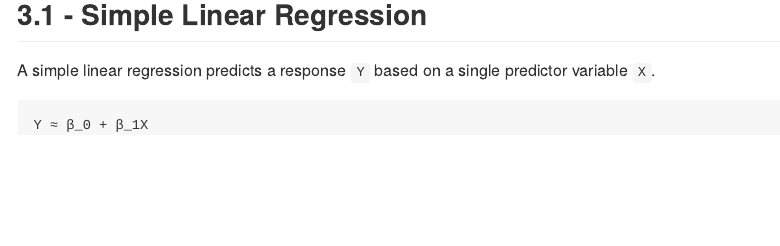
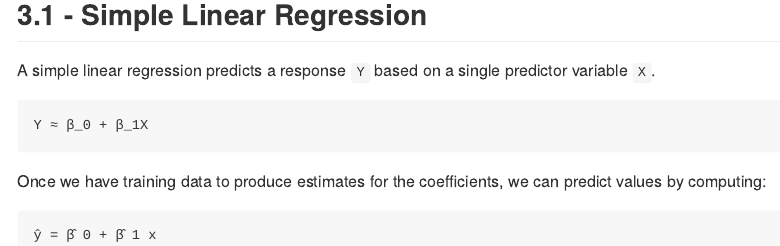
Before and after one commit to gregfoletta/Introduction-to-Statistical-Learning, an R Markdown document (Chapter_3/notes.Rmd): the page in a window 1100 px wide, from 120 px down. The pictures show the output file Chapter_3/notes.md that the author committed with the source, drawn offline in the style of GitHub.

Commit message:
Test hat

````diff
--- a/Chapter_3/notes.Rmd
+++ b/Chapter_3/notes.Rmd
@@ -6,3 +6,8 @@ A simple linear regression predicts a response `Y` based on a single predictor v
 ```
 Y ≈ β_0 + β_1X
 ```
+
+Once we have training data to produce estimates for the coefficients, we can predict values by computing:
+```
+ŷ = β̂ 0 + β̂ 1 x
+```
````
Also changed, not shown: Chapter_3/notes.md.
